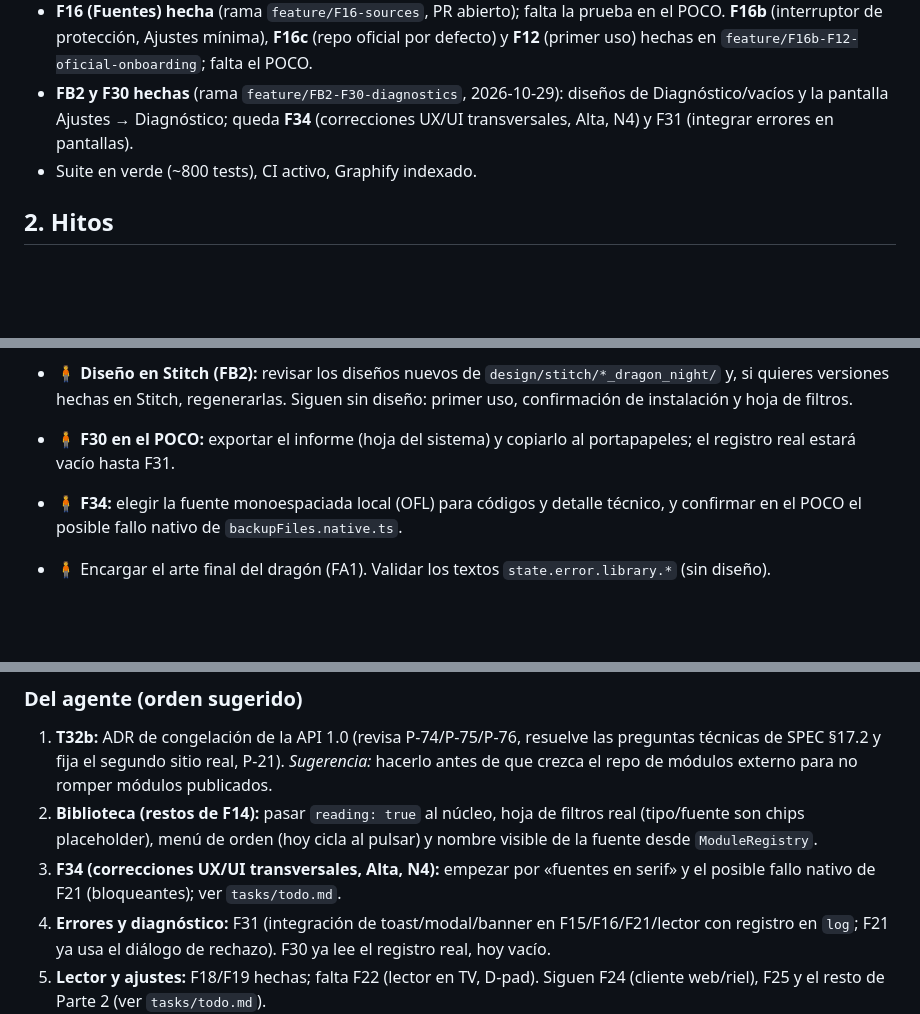
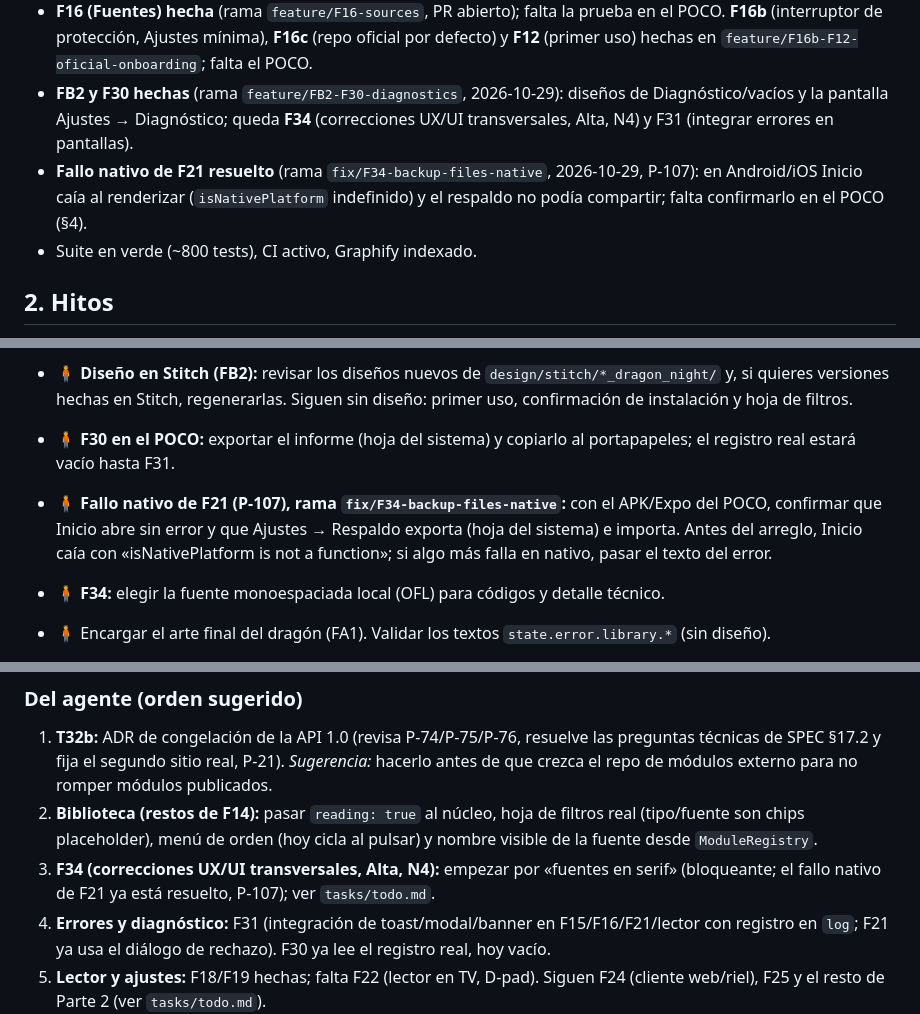
Before and after one commit to davidluciol/RyuuNest, a Markdown page: MEMORY.md, 3 parts joined by grey strips. Drawn GitHub-style; blank space fills up the shorter version.

```diff
--- a/MEMORY.md
+++ b/MEMORY.md
@@ -11,6 +11,7 @@ Memoria del proyecto para cualquier agente. Solo hitos, decisiones vigentes y pe
 - **F18 y F19 (Lector) hechas** en una sola rama (`feature/F18-F19-reader`, por decisión del humano, un PR); la ficha F17 ya lee datos reales. Falta la prueba en el POCO y AC-6 en MiBox (ver §4).
 - **F16 (Fuentes) hecha** (rama `feature/F16-sources`, PR abierto); falta la prueba en el POCO. **F16b** (interruptor de protección, Ajustes mínima), **F16c** (repo oficial por defecto) y **F12** (primer uso) hechas en `feature/F16b-F12-oficial-onboarding`; falta el POCO.
 - **FB2 y F30 hechas** (rama `feature/FB2-F30-diagnostics`, 2026-10-29): diseños de Diagnóstico/vacíos y la pantalla Ajustes → Diagnóstico; queda **F34** (correcciones UX/UI transversales, Alta, N4) y F31 (integrar errores en pantallas).
+- **Fallo nativo de F21 resuelto** (rama `fix/F34-backup-files-native`, 2026-10-29, P-107): en Android/iOS Inicio caía al renderizar (`isNativePlatform` indefinido) y el respaldo no podía compartir; falta confirmarlo en el POCO (§4).
 - Suite en verde (~800 tests), CI activo, Graphify indexado.
 
 ## 2. Hitos
@@ -115,7 +117,8 @@ Memoria del proyecto para cualquier agente. Solo hitos, decisiones vigentes y pe
 - 🧍 Verificar que `modules/{AGENTS,README,NOTES}.md` estén copiados al repo `RyuuNest-Models` (están ignorados por git aquí) y ejecutar los módulos reales en el dispositivo (selectores y rutas nunca se contrastaron con los sitios reales desde el entorno del agente).
 - 🧍 **Diseño en Stitch (FB2):** revisar los diseños nuevos de `design/stitch/*_dragon_night/` y, si quieres versiones hechas en Stitch, regenerarlas. Siguen sin diseño: primer uso, confirmación de instalación y hoja de filtros.
 - 🧍 **F30 en el POCO:** exportar el informe (hoja del sistema) y copiarlo al portapapeles; el registro real estará vacío hasta F31.
-- 🧍 **F34:** elegir la fuente monoespaciada local (OFL) para códigos y detalle técnico, y confirmar en el POCO el posible fallo nativo de `backupFiles.native.ts`.
+- 🧍 **Fallo nativo de F21 (P-107), rama `fix/F34-backup-files-native`:** con el APK/Expo del POCO, confirmar que Inicio abre sin error y que Ajustes → Respaldo exporta (hoja del sistema) e importa. Antes del arreglo, Inicio caía con «isNativePlatform is not a function»; si algo más falla en nativo, pasar el texto del error.
+- 🧍 **F34:** elegir la fuente monoespaciada local (OFL) para códigos y detalle técnico.
 - 🧍 Encargar el arte final del dragón (FA1). Validar los textos `state.error.library.*` (sin diseño).
 
 - 🧍 **F16 en el POCO:** añadir un repo real, instalar un módulo declarativo y uno `script` (confirmación reforzada y bloqueo del dispositivo con la protección activada a mano en `setting`). Incluir F16b/F16c/F12: el repo oficial debe aparecer al entrar en Fuentes, el interruptor de Ajustes con bloqueo real y el primer uso al arrancar sin nada.
@@ -128,7 +131,7 @@ Memoria del proyecto para cualquier agente. Solo hitos, decisiones vigentes y pe
 ### Del agente (orden sugerido)
 1. **T32b:** ADR de congelación de la API 1.0 (revisa P-74/P-75/P-76, resuelve las preguntas técnicas de SPEC §17.2 y fija el segundo sitio real, P-21). *Sugerencia:* hacerlo antes de que crezca el repo de módulos externo para no romper módulos publicados.
 2. **Biblioteca (restos de F14):** pasar `reading: true` al núcleo, hoja de filtros real (tipo/fuente son chips placeholder), menú de orden (hoy cicla al pulsar) y nombre visible de la fuente desde `ModuleRegistry`.
-3. **F34 (correcciones UX/UI transversales, Alta, N4):** empezar por «fuentes en serif» y el posible fallo nativo de F21 (bloqueantes); ver `tasks/todo.md`.
+3. **F34 (correcciones UX/UI transversales, Alta, N4):** empezar por «fuentes en serif» (bloqueante; el fallo nativo de F21 ya está resuelto, P-107); ver `tasks/todo.md`.
 4. **Errores y diagnóstico:** F31 (integración de toast/modal/banner en F15/F16/F21/lector con registro en `log`; F21 ya usa el diálogo de rechazo). F30 ya lee el registro real, hoy vacío.
 5. **Lector y ajustes:** F18/F19 hechas; falta F22 (lector en TV, D-pad). Siguen F24 (cliente web/riel), F25 y el resto de Parte 2 (ver `tasks/todo.md`).
 6. **T35:** calibrar políticas del host (`HOST_DEFAULTS`: 15 s, 4, 250 ms) con mediciones y cerrar el checkpoint de la Parte 1.
```
Also changed, not shown: other parts of MEMORY.md (+2 -0 lines), tasks/todo.md (+2 -1 lines).
